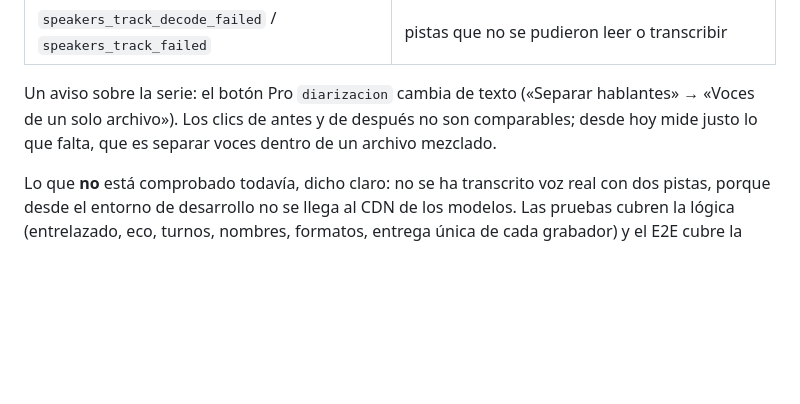
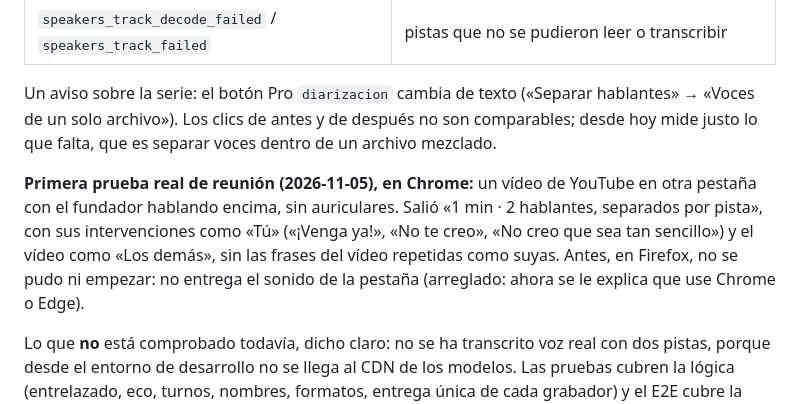
Before and after one commit to ilcapo32-blip/gate32, a Markdown page: VALIDATION.md, the part around the change. GitHub-like rendering; blank space fills up the shorter version.

Commit message:
docs(validation): first real meeting test splits You and Others correctly
In Chrome, a YouTube video in another tab with the founder talking over it without headphones came out as two speakers separated by track, his interjections as You and the video as Others, with no video lines duplicated as his. In Firefox it could not start, which led to the Chrome/Edge explanation.

```diff
--- a/VALIDATION.md
+++ b/VALIDATION.md
@@ -938,6 +938,14 @@ hablantes» → «Voces de un solo archivo»). Los clics de antes y de después
 son comparables; desde hoy mide justo lo que falta, que es separar voces dentro
 de un archivo mezclado.
 
+**Primera prueba real de reunión (2026-11-05), en Chrome:** un vídeo de
+YouTube en otra pestaña con el fundador hablando encima, sin auriculares. Salió
+«1 min · 2 hablantes, separados por pista», con sus intervenciones como «Tú»
+(«¡Venga ya!», «No te creo», «No creo que sea tan sencillo») y el vídeo como
+«Los demás», sin las frases del vídeo repetidas como suyas. Antes, en Firefox,
+no se pudo ni empezar: no entrega el sonido de la pestaña (arreglado: ahora se
+le explica que use Chrome o Edge).
+
 Lo que **no** está comprobado todavía, dicho claro: no se ha transcrito voz
 real con dos pistas, porque desde el entorno de desarrollo no se llega al CDN
 de los modelos. Las pruebas cubren la lógica (entrelazado, eco, turnos,
```
